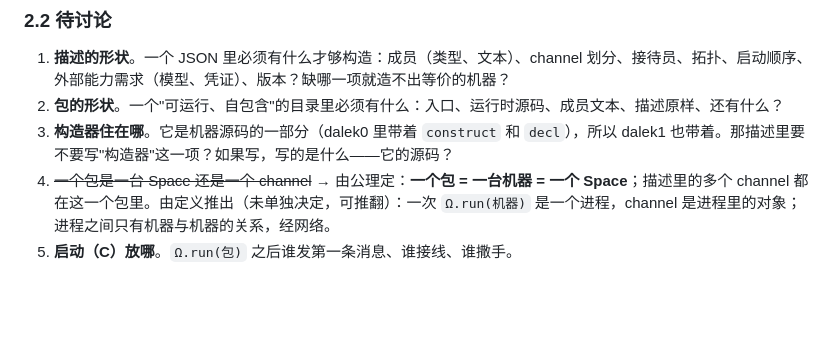
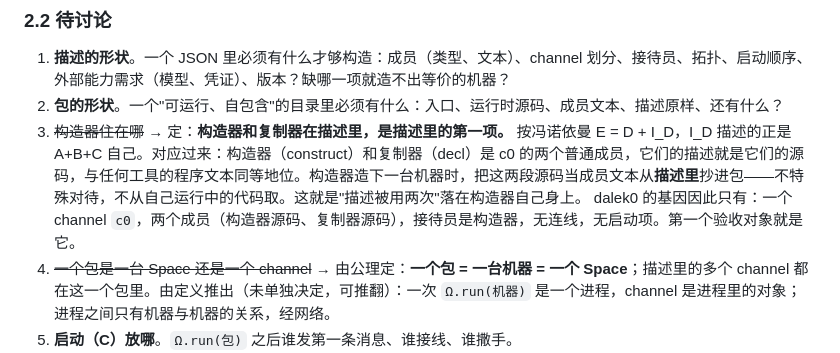
Before and after one commit to wanpengxie/dalek, a Markdown page: DALEK.md, the part around the change. Rendered like a GitHub page; blank space fills up the shorter version.

Commit message:
DALEK.md: constructor and copier are the first items in the description (E = D + I_D); dalek0 genome

```diff
--- a/DALEK.md
+++ b/DALEK.md
@@ -105,7 +105,8 @@ dalek0.construct(G′)，G′ ≠ dalek0.decl()，得到另一台机器且它的
 
 1. **描述的形状**。一个 JSON 里必须有什么才够构造：成员（类型、文本）、channel 划分、接待员、拓扑、启动顺序、外部能力需求（模型、凭证）、版本？缺哪一项就造不出等价的机器？
 2. **包的形状**。一个"可运行、自包含"的目录里必须有什么：入口、运行时源码、成员文本、描述原样、还有什么？
-3. **构造器住在哪**。它是机器源码的一部分（dalek0 里带着 `construct` 和 `decl`），所以 dalek1 也带着。那描述里要不要写"构造器"这一项？如果写，写的是什么——它的源码？
+3. ~~构造器住在哪~~ → 定：**构造器和复制器在描述里，是描述里的第一项。** 按冯诺依曼 E = D + I_D，I_D 描述的正是 A+B+C 自己。对应过来：构造器（construct）和复制器（decl）是 c0 的两个普通成员，它们的描述就是它们的源码，与任何工具的程序文本同等地位。构造器造下一台机器时，把这两段源码当成员文本从**描述里**抄进包——不特殊对待，不从自己运行中的代码取。这就是"描述被用两次"落在构造器自己身上。
+   dalek0 的基因因此只有：一个 channel `c0`，两个成员（构造器源码、复制器源码），接待员是构造器，无连线，无启动项。第一个验收对象就是它。
 4. ~~一个包是一台 Space 还是一个 channel~~ → 由公理定：**一个包 = 一台机器 = 一个 Space**；描述里的多个 channel 都在这一个包里。由定义推出（未单独决定，可推翻）：一次 `Ω.run(机器)` 是一个进程，channel 是进程里的对象；进程之间只有机器与机器的关系，经网络。
 5. **启动（C）放哪**。`Ω.run(包)` 之后谁发第一条消息、谁接线、谁撒手。
 6. **内部原语还要不要**。旧模型里的 born / add / copy / peer / start 是运行时的 syscall；现在构造器是纯函数、输出是目录，这些词变成了什么？
```
